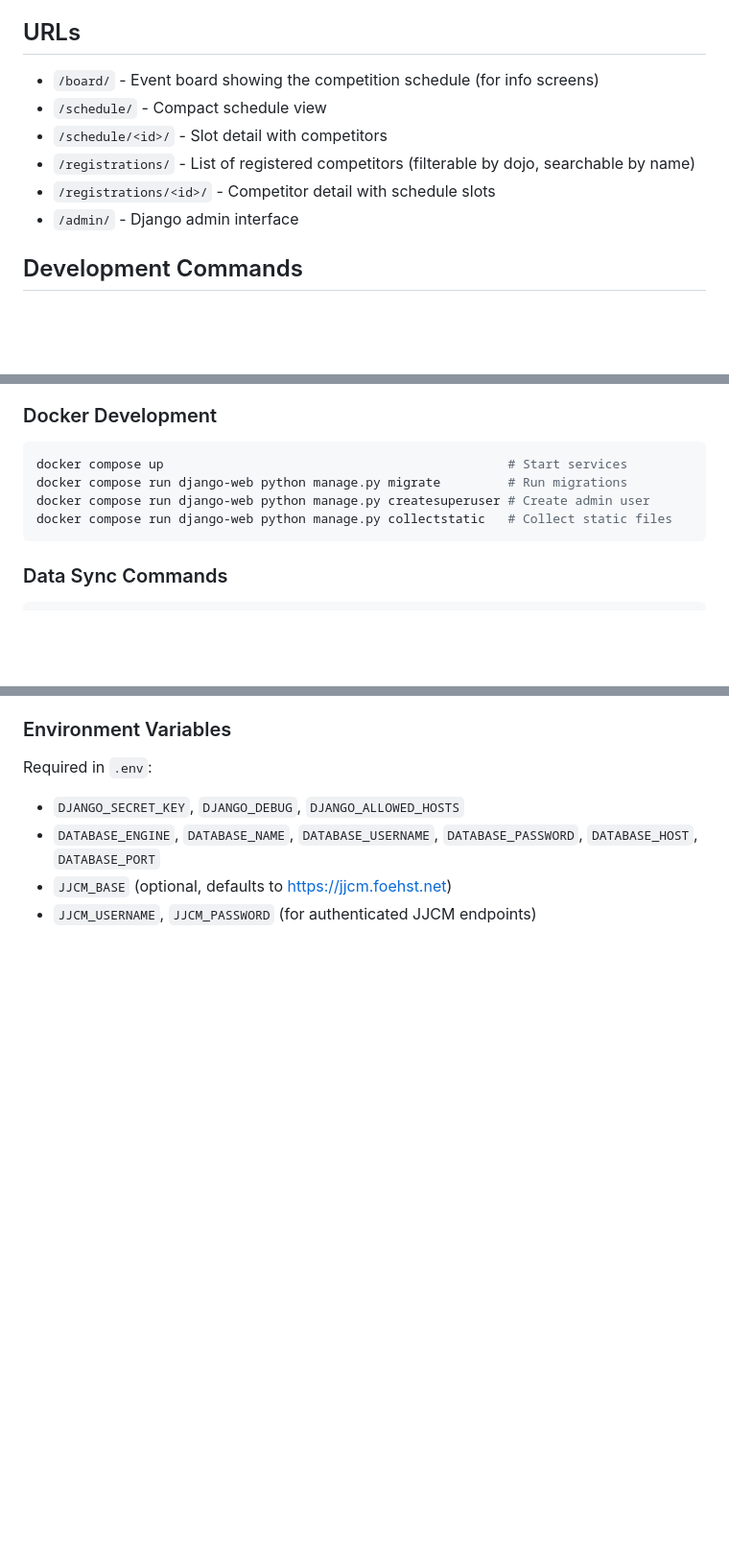
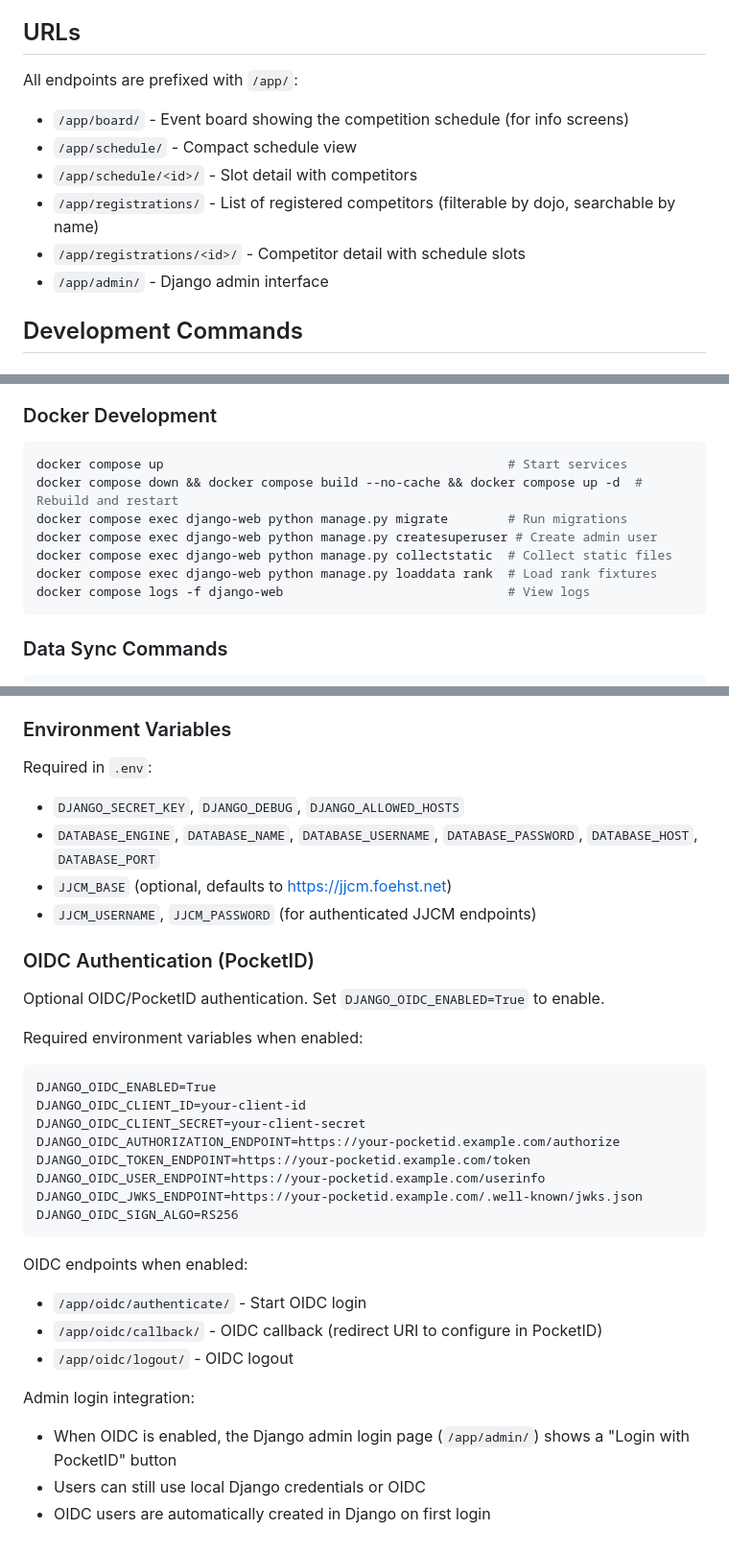
Before and after one commit to TomMeHo/event-info-board, a Markdown page: CLAUDE.md, 3 parts joined by grey strips. Shown at 96% size. GitHub-like rendering; blank space fills up the shorter version.

Commit message:
Update CLAUDE.md with OIDC and URL documentation

````diff
--- a/CLAUDE.md
+++ b/CLAUDE.md
@@ -8,12 +8,14 @@ Event Info Board is a Django application that displays timetables and results fo
 
 ## URLs
 
-- `/board/` - Event board showing the competition schedule (for info screens)
-- `/schedule/` - Compact schedule view
-- `/schedule/<id>/` - Slot detail with competitors
-- `/registrations/` - List of registered competitors (filterable by dojo, searchable by name)
-- `/registrations/<id>/` - Competitor detail with schedule slots
-- `/admin/` - Django admin interface
+All endpoints are prefixed with `/app/`:
+
+- `/app/board/` - Event board showing the competition schedule (for info screens)
+- `/app/schedule/` - Compact schedule view
+- `/app/schedule/<id>/` - Slot detail with competitors
+- `/app/registrations/` - List of registered competitors (filterable by dojo, searchable by name)
+- `/app/registrations/<id>/` - Competitor detail with schedule slots
+- `/app/admin/` - Django admin interface
 
 ## Development Commands
 
@@ -29,9 +31,12 @@ python manage.py migrate            # Apply migrations
 ### Docker Development
 ```bash
 docker compose up                                              # Start services
-docker compose run django-web python manage.py migrate         # Run migrations
-docker compose run django-web python manage.py createsuperuser # Create admin user
-docker compose run django-web python manage.py collectstatic   # Collect static files
+docker compose down && docker compose build --no-cache && docker compose up -d  # Rebuild and restart
+docker compose exec django-web python manage.py migrate        # Run migrations
+docker compose exec django-web python manage.py createsuperuser # Create admin user
+docker compose exec django-web python manage.py collectstatic  # Collect static files
+docker compose exec django-web python manage.py loaddata rank  # Load rank fixtures
+docker compose logs -f django-web                              # View logs
 ```
 
 ### Data Sync Commands
@@ -116,3 +121,28 @@ Required in `.env`:
 - `DATABASE_ENGINE`, `DATABASE_NAME`, `DATABASE_USERNAME`, `DATABASE_PASSWORD`, `DATABASE_HOST`, `DATABASE_PORT`
 - `JJCM_BASE` (optional, defaults to https://jjcm.foehst.net)
 - `JJCM_USERNAME`, `JJCM_PASSWORD` (for authenticated JJCM endpoints)
+
+### OIDC Authentication (PocketID)
+Optional OIDC/PocketID authentication. Set `DJANGO_OIDC_ENABLED=True` to enable.
+
+Required environment variables when enabled:
+```
+DJANGO_OIDC_ENABLED=True
+DJANGO_OIDC_CLIENT_ID=your-client-id
+DJANGO_OIDC_CLIENT_SECRET=your-client-secret
+DJANGO_OIDC_AUTHORIZATION_ENDPOINT=https://your-pocketid.example.com/authorize
+DJANGO_OIDC_TOKEN_ENDPOINT=https://your-pocketid.example.com/token
+DJANGO_OIDC_USER_ENDPOINT=https://your-pocketid.example.com/userinfo
+DJANGO_OIDC_JWKS_ENDPOINT=https://your-pocketid.example.com/.well-known/jwks.json
+DJANGO_OIDC_SIGN_ALGO=RS256
+```
+
+OIDC endpoints when enabled:
+- `/app/oidc/authenticate/` - Start OIDC login
+- `/app/oidc/callback/` - OIDC callback (redirect URI to configure in PocketID)
+- `/app/oidc/logout/` - OIDC logout
+
+Admin login integration:
+- When OIDC is enabled, the Django admin login page (`/app/admin/`) shows a "Login with PocketID" button
+- Users can still use local Django credentials or OIDC
+- OIDC users are automatically created in Django on first login
````
